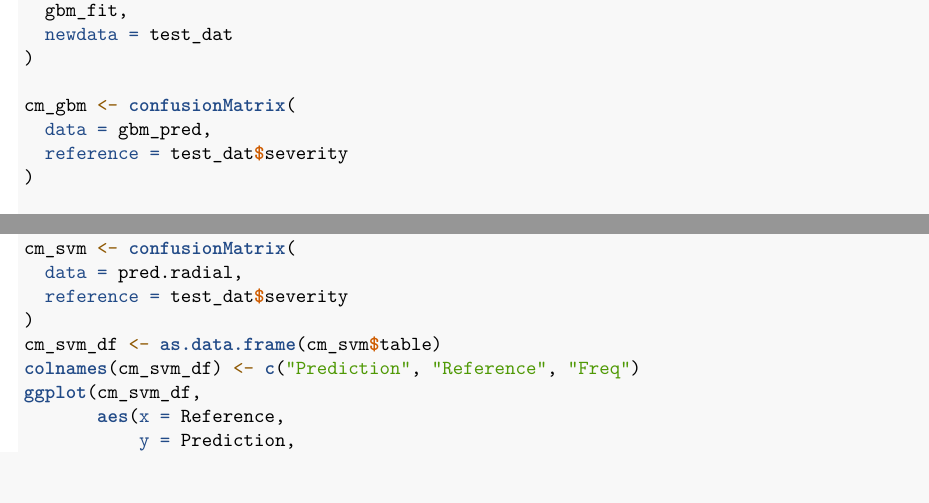
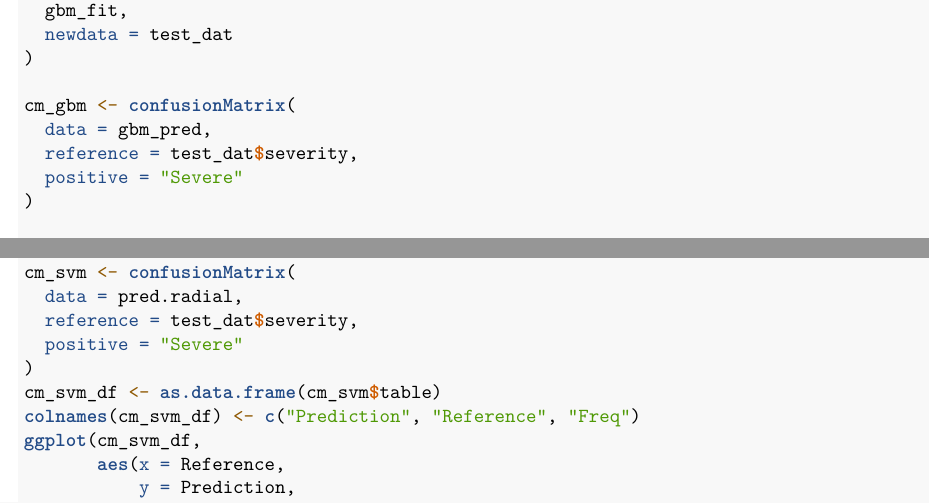
Before and after one commit to CharlotteZZh/P8106_Final, an R Markdown document (P8106_Final.Rmd): two parts of pages 17 and 21 of 26, joined at a grey line, cut so that both start at the same text, the shorter picture padded with empty space. The pictures show the output file P8106_Final.pdf that the author committed with the source.

Commit message:
Confusion matrix error fixed

```diff
--- a/P8106_Final.Rmd
+++ b/P8106_Final.Rmd
@@ -425,7 +425,8 @@ gbm_pred <- predict(
 
 cm_gbm <- confusionMatrix(
   data = gbm_pred,
-  reference = test_dat$severity
+  reference = test_dat$severity,
+  positive = "Severe"
 )
 
 cm_gbm_df <- as.data.frame(cm_gbm$table)
@@ -494,7 +495,8 @@ pred.radial <- predict(
 )
 cm_svm <- confusionMatrix(
   data = pred.radial,
-  reference = test_dat$severity
+  reference = test_dat$severity,
+  positive = "Severe"
 )
 cm_svm_df <- as.data.frame(cm_svm$table)
 colnames(cm_svm_df) <- c("Prediction", "Reference", "Freq")
```
Also changed, not shown: P8106FinalReport.pdf, P8106_Final.pdf, P8106_Final.Rmd (1 more changed lines), 1 other file.
